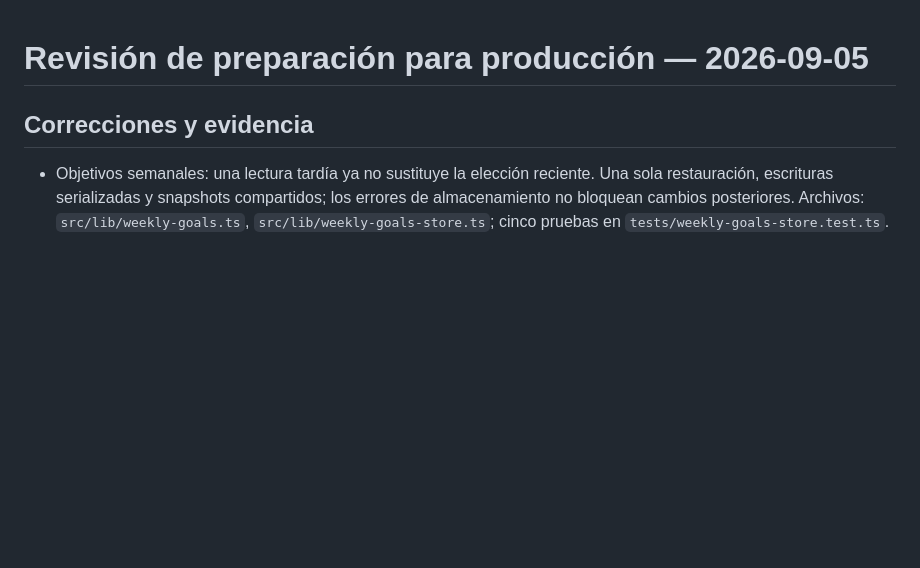
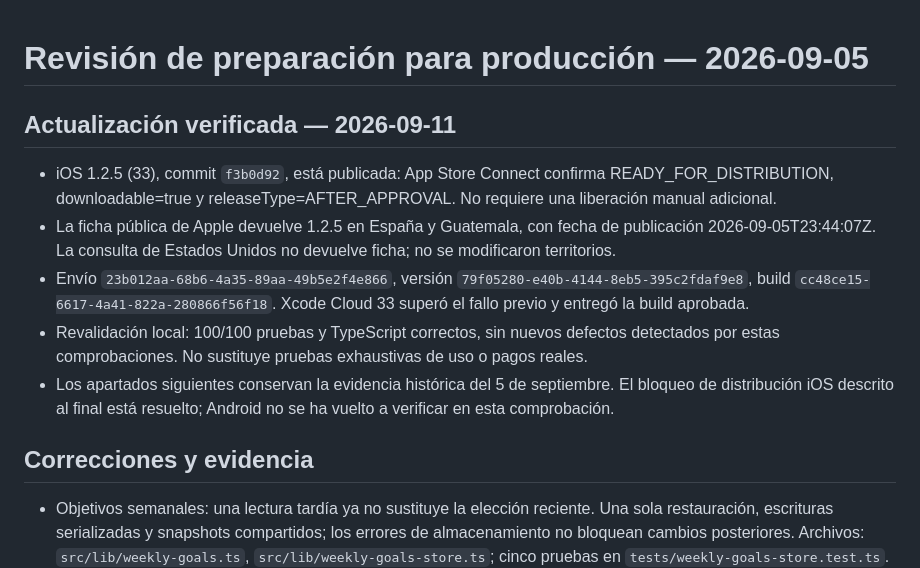
Before and after one commit to guelug/buddy-tennis-finder, a Markdown page: docs/production-review-2026-09-05.md, the part around the change. GitHub-like rendering; blank space fills up the shorter version.

Commit message:
docs: confirm iOS 1.2.5 public release

```diff
--- a/docs/production-review-2026-09-05.md
+++ b/docs/production-review-2026-09-05.md
@@ -1,4 +1,12 @@
 # Revisión de preparación para producción — 2026-09-05
+
+## Actualización verificada — 2026-09-11
+
+- iOS 1.2.5 (33), commit `f3b0d92`, está publicada: App Store Connect confirma READY_FOR_DISTRIBUTION, downloadable=true y releaseType=AFTER_APPROVAL. No requiere una liberación manual adicional.
+- La ficha pública de Apple devuelve 1.2.5 en España y Guatemala, con fecha de publicación 2026-09-05T23:44:07Z. La consulta de Estados Unidos no devuelve ficha; no se modificaron territorios.
+- Envío `23b012aa-68b6-4a35-89aa-49b5e2f4e866`, versión `79f05280-e40b-4144-8eb5-395c2fdaf9e8`, build `cc48ce15-6617-4a41-822a-280866f56f18`. Xcode Cloud 33 superó el fallo previo y entregó la build aprobada.
+- Revalidación local: 100/100 pruebas y TypeScript correctos, sin nuevos defectos detectados por estas comprobaciones. No sustituye pruebas exhaustivas de uso o pagos reales.
+- Los apartados siguientes conservan la evidencia histórica del 5 de septiembre. El bloqueo de distribución iOS descrito al final está resuelto; Android no se ha vuelto a verificar en esta comprobación.
 
 ## Correcciones y evidencia
 
```
